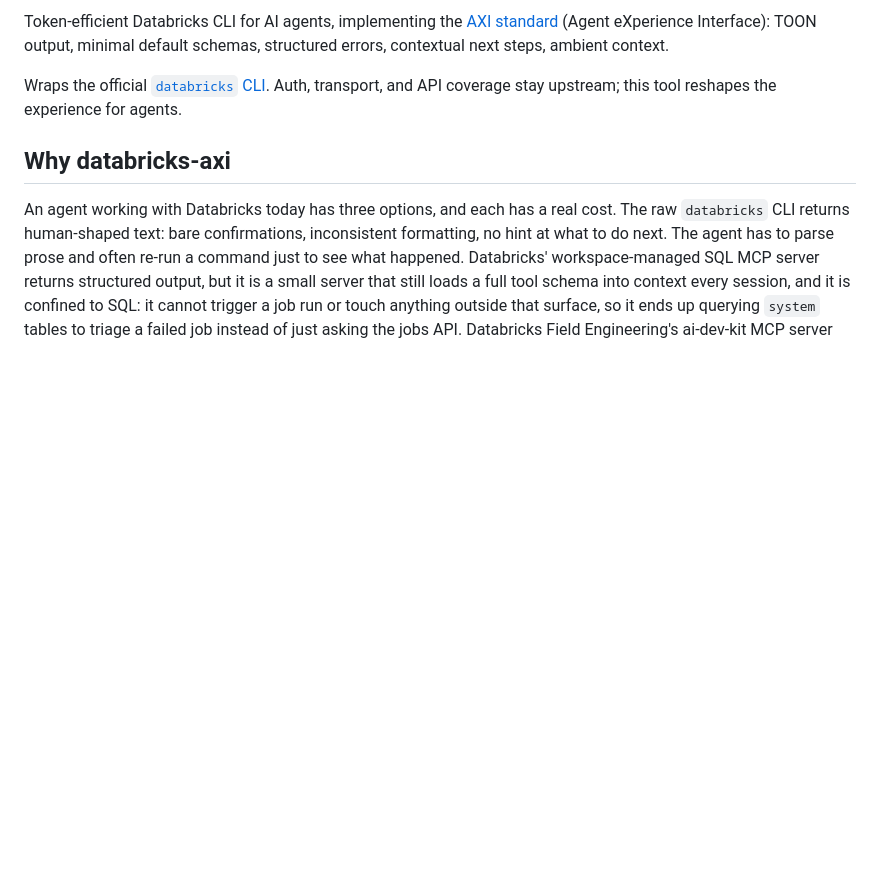
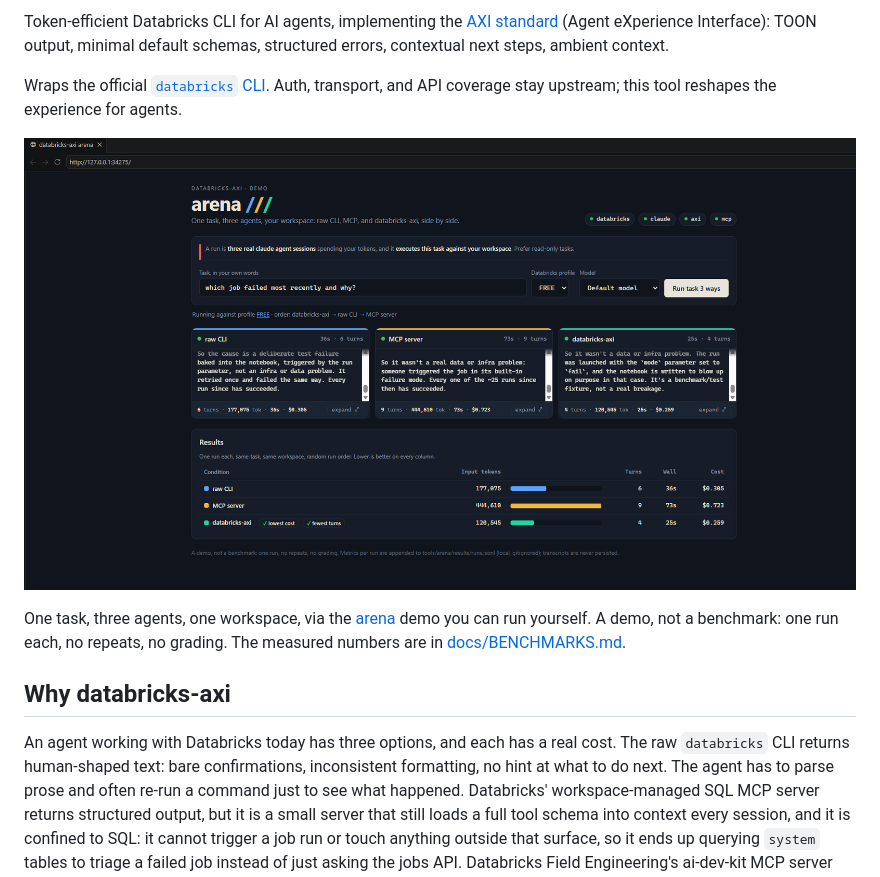
Before and after one commit to p33ves/databricks-axi, a Markdown page: README.md, the part around the change. Rendered like a GitHub page; pictures changed too: docs/images/arena.png (added); blank space fills up the shorter version.

Commit message:
docs: add the arena screenshot to the README
Absolute raw.githubusercontent URL so it renders on the npm package page too,
not just GitHub. Captioned as a demo, not a benchmark, with a pointer to the
measured numbers.

```diff
--- a/README.md
+++ b/README.md
@@ -12,6 +12,12 @@ contextual next steps, ambient context.
 Wraps the official [`databricks` CLI](https://docs.databricks.com/dev-tools/cli/).
 Auth, transport, and API coverage stay upstream; this tool reshapes the
 experience for agents.
+
+[![The arena demo: one task run three ways, side by side](https://raw.githubusercontent.com/p33ves/databricks-axi/main/docs/images/arena.png)](tools/arena/)
+
+One task, three agents, one workspace, via the [arena](tools/arena/) demo you
+can run yourself. A demo, not a benchmark: one run each, no repeats, no
+grading. The measured numbers are in [docs/BENCHMARKS.md](docs/BENCHMARKS.md).
 
 ## Why databricks-axi
 
```
Also changed, not shown: image.png (deleted).
